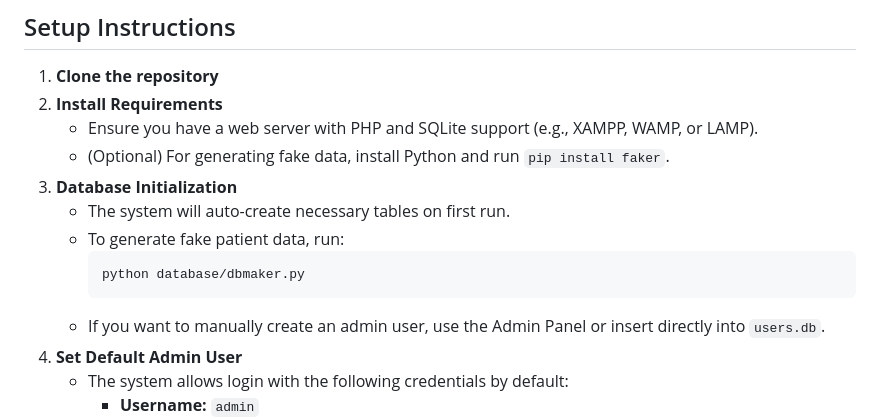
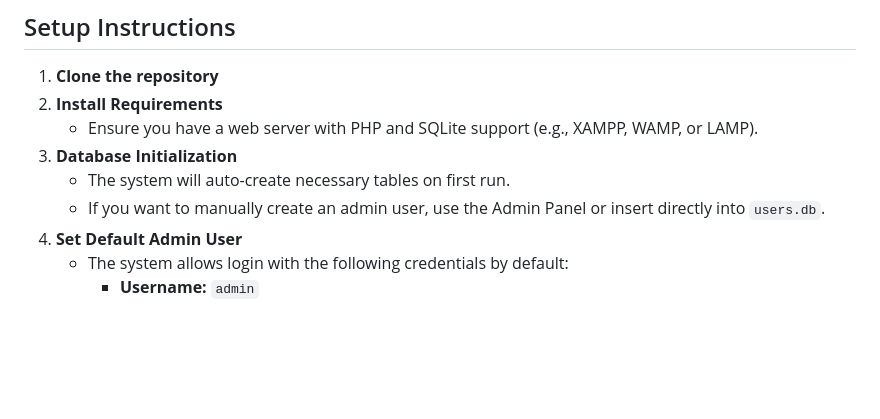
Before and after one commit to Abdo-omran2206/ATOM-Hospital, a Markdown page: README.md, the part around the change. Rendered like a GitHub page; blank space fills up the shorter version.

````diff
--- a/README.md
+++ b/README.md
@@ -34,13 +34,8 @@ Atom Hospital is a web-based hospital management system designed to streamline p
 1. **Clone the repository**
 2. **Install Requirements**
    - Ensure you have a web server with PHP and SQLite support (e.g., XAMPP, WAMP, or LAMP).
-   - (Optional) For generating fake data, install Python and run `pip install faker`.
 3. **Database Initialization**
    - The system will auto-create necessary tables on first run.
-   - To generate fake patient data, run:
-     ```
-     python database/dbmaker.py
-     ```
    - If you want to manually create an admin user, use the Admin Panel or insert directly into `users.db`.
 4. **Set Default Admin User**
    - The system allows login with the following credentials by default:
````
